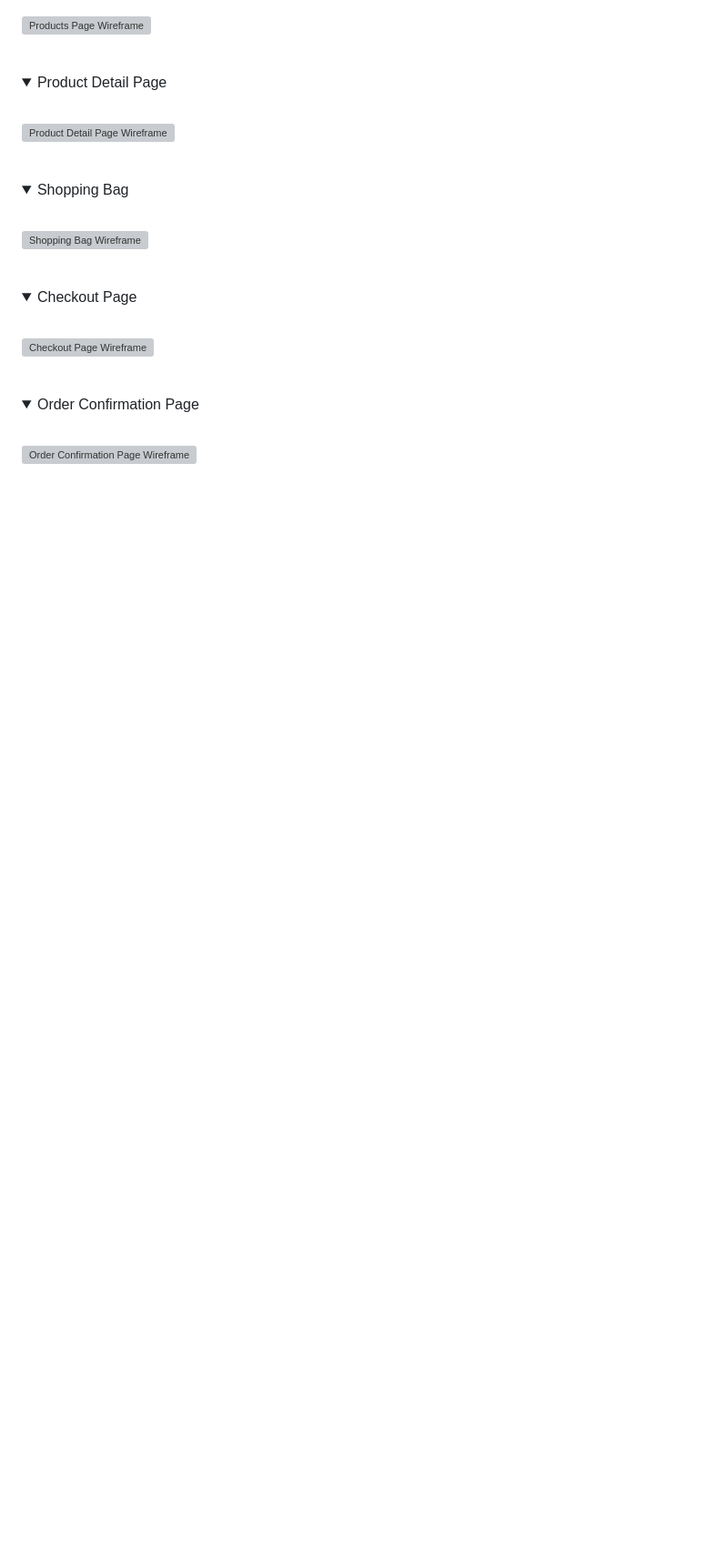
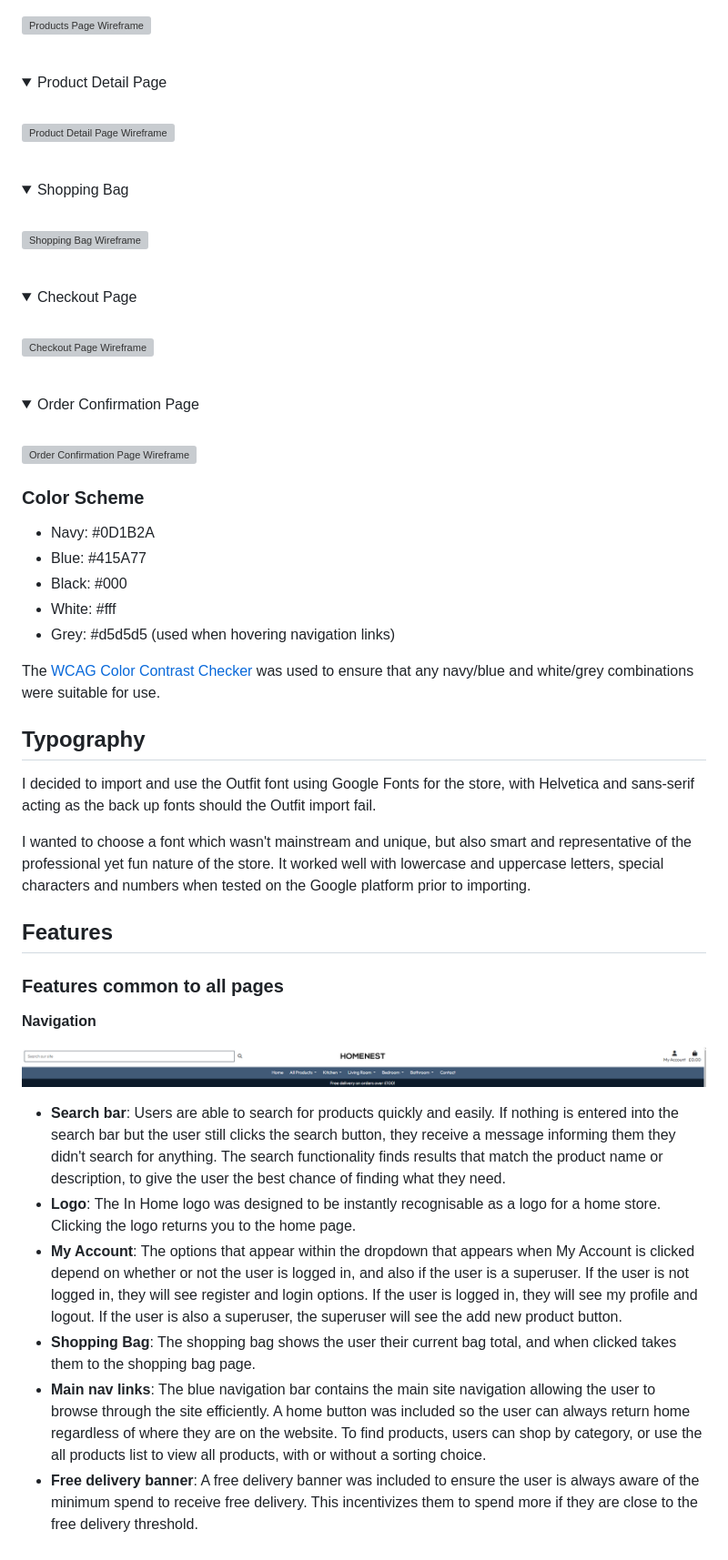
Before and after one commit to lewis-creates/homenest, a Markdown page: README.md, the part around the change. Shown: that part at 91% size. Drawn GitHub-style; pictures changed too: docs/features/all_pages/navbar.png (added); folded sections open; blank space fills up the shorter version; grey boxes are pictures that could not be loaded.

```diff
--- a/README.md
+++ b/README.md
@@ -127,3 +127,34 @@ The original wireframes for the main pages of the store can be found below. Duri
 <br>
 <img alt="Order Confirmation Page Wireframe" src="docs/wireframes/order-conf-wf.png">
 </details>
+
+### **Color Scheme**
+
+- Navy: #0D1B2A
+- Blue: #415A77
+- Black: #000
+- White: #fff
+- Grey: #d5d5d5 (used when hovering navigation links)
+
+The [WCAG Color Contrast Checker](https://accessibleweb.com/color-contrast-checker/) was used to ensure that any navy/blue and white/grey combinations were suitable for use.
+
+## **Typography**
+
+I decided to import and use the Outfit font using Google Fonts for the store, with Helvetica and sans-serif acting as the back up fonts should the Outfit import fail.
+
+I wanted to choose a font which wasn't mainstream and unique, but also smart and representative of the professional yet fun nature of the store. It worked well with lowercase and uppercase letters, special characters and numbers when tested on the Google platform prior to importing.
+
+## **Features**
+
+### **Features common to all pages**
+
+**Navigation**
+
+![Navigation](docs/features/all_pages/navbar.png)
+
+- **Search bar**: Users are able to search for products quickly and easily. If nothing is entered into the search bar but the user still clicks the search button, they receive a message informing them they didn't search for anything. The search functionality finds results that match the product name or description, to give the user the best chance of finding what they need.
+- **Logo**: The In Home logo was designed to be instantly recognisable as a logo for a home store. Clicking the logo returns you to the home page.
+- **My Account**: The options that appear within the dropdown that appears when My Account is clicked depend on whether or not the user is logged in, and also if the user is a superuser. If the user is not logged in, they will see register and login options. If the user is logged in, they will see my profile and logout. If the user is also a superuser, the superuser will see the add new product button.
+- **Shopping Bag**: The shopping bag shows the user their current bag total, and when clicked takes them to the shopping bag page.
+- **Main nav links**: The blue navigation bar contains the main site navigation allowing the user to browse through the site efficiently. A home button was included so the user can always return home regardless of where they are on the website. To find products, users can shop by category, or use the all products list to view all products, with or without a sorting choice.
+- **Free delivery banner**: A free delivery banner was included to ensure the user is always aware of the minimum spend to receive free delivery. This incentivizes them to spend more if they are close to the free delivery threshold.
```
Also changed, not shown: media/homenestlogo.png.
